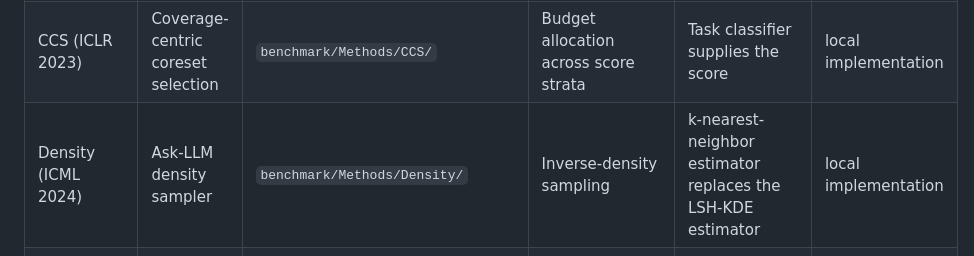
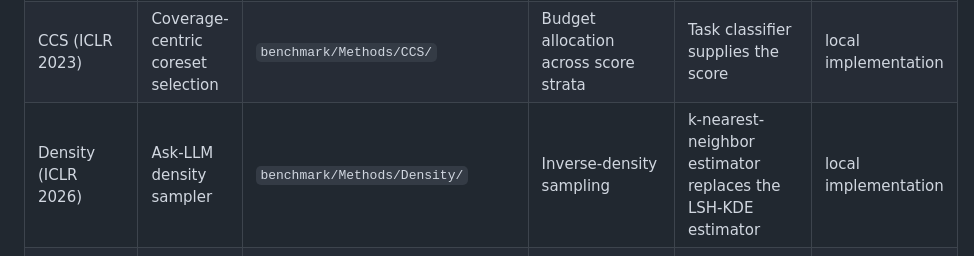
Before and after one commit to qzkinhit/OmniSelect-Benchmark, a Markdown page: docs/BASELINE_FIDELITY_AUDIT.md, the part around the change. Drawn GitHub-style.

Commit message:
Density cites the published venue of Sachdeva et al., ICLR 2026

```diff
--- a/docs/BASELINE_FIDELITY_AUDIT.md
+++ b/docs/BASELINE_FIDELITY_AUDIT.md
@@ -20,7 +20,7 @@ an original protocol only when that full protocol is executed. Otherwise the tra
 | EL2N (NeurIPS 2021) | Data Diet | `benchmark/Methods/EL2N/` | Early-training error score | Only where supervised class probabilities exist | protocol transfer |
 | GraNd (NeurIPS 2021) | Data Diet | `benchmark/Methods/GraNd/` | Expected gradient contribution ranking | Last-layer gradient-norm proxy | disclosed proxy |
 | CCS (ICLR 2023) | Coverage-centric coreset selection | `benchmark/Methods/CCS/` | Budget allocation across score strata | Task classifier supplies the score | local implementation |
-| Density (ICML 2024) | Ask-LLM density sampler | `benchmark/Methods/Density/` | Inverse-density sampling | k-nearest-neighbor estimator replaces the LSH-KDE estimator | local implementation |
+| Density (ICLR 2026) | Ask-LLM density sampler | `benchmark/Methods/Density/` | Inverse-density sampling | k-nearest-neighbor estimator replaces the LSH-KDE estimator | local implementation |
 | QuaDMix (arXiv 2025) | Quality and domain-mixture sampler | `benchmark/Methods/QuaDMix/` | Domain-conditioned sigmoid quality sampler | Fixed budget, no proxy-model parameter search | published-core transfer |
 | DMF (ACL 2025) | Multi-actor weighting | `benchmark/Methods/DMF/` | Centered additive actor-weight update | Actors are the three quality signals | published-core transfer |
 | OmniSelect | This repository | `omniselect/` | Validation-guided adjudication over a frozen portfolio | Task adapters expose comparable validation evidence | proposed method |
```
Also changed, not shown: 1 other file.
